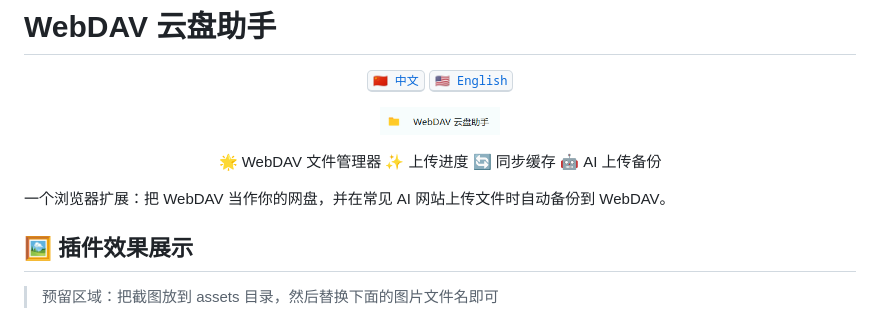
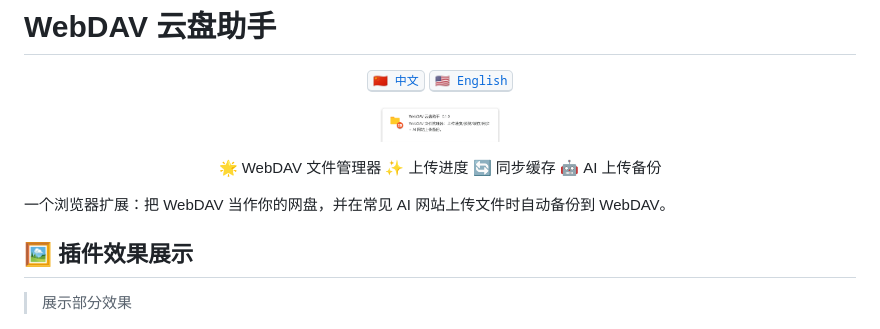
Before and after one commit to helloyangy/WebDAV-Drive-Assistant, a Markdown page: README.md, the part around the change. Drawn GitHub-style; pictures changed too: assets/logo-preview.png.

Commit message:
logo

```diff
--- a/README.md
+++ b/README.md
@@ -17,7 +17,7 @@
 
 ## 🖼️ 插件效果展示
 
-> 预留区域：把截图放到 assets 目录，然后替换下面的图片文件名即可
+> 展示部分效果
 
 <p align="center">
   <img src="assets/screenshot-1.png" width="900" alt="Screenshot 1" />
```
